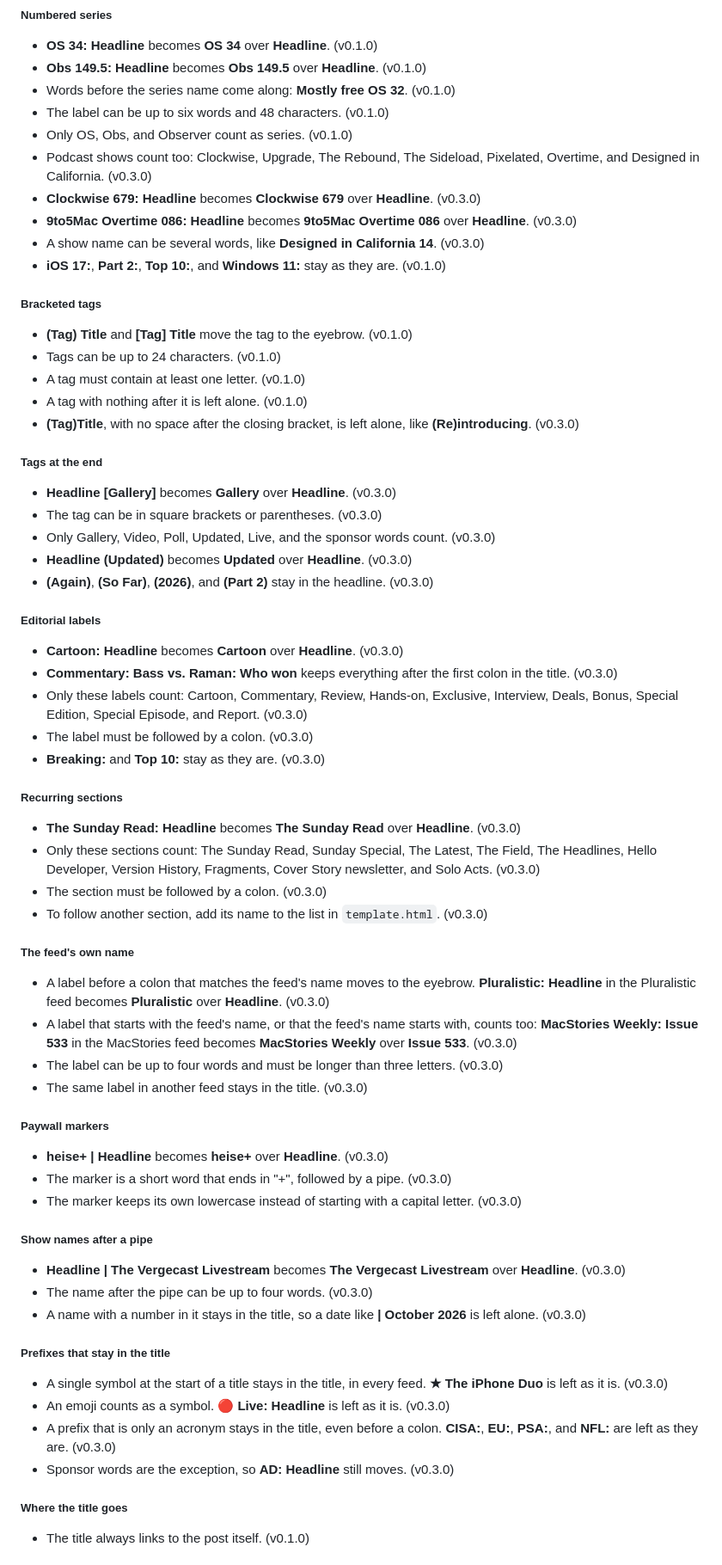
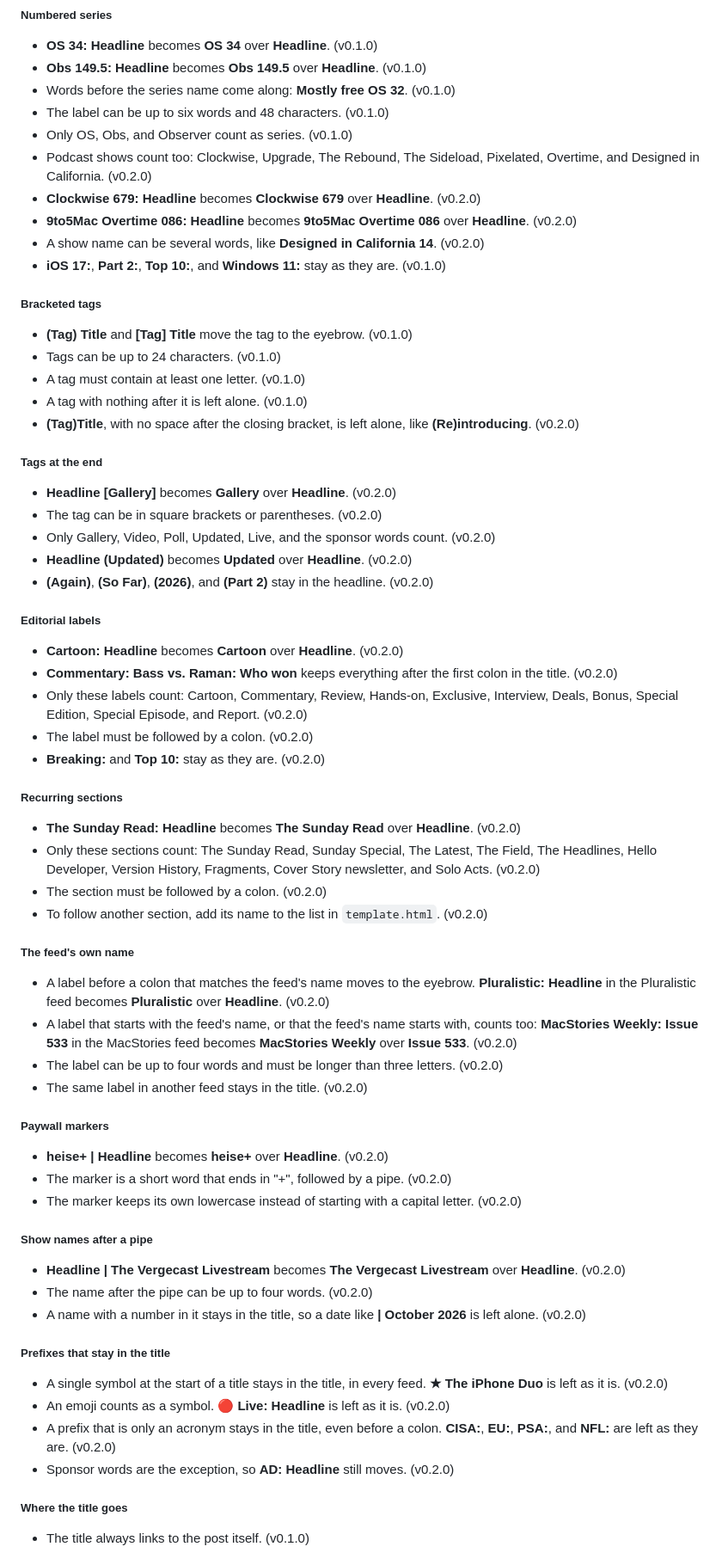
Before and after one commit to shane-hendry/daisy, a Markdown page: docs/content-rules.md, the part around one of its changes. Shown at 86% size. Rendered like a GitHub page.

Commit message:
Ship the new title rules in v0.2.0
Co-Authored-By: Claude Sonnet 5.5 <noreply@anthropic.com>
Claude-Session: https://claude.ai/code/session_012gL5ZE7rtJqR1hqzGiLkY5

```diff
--- a/docs/content-rules.md
+++ b/docs/content-rules.md
@@ -142,10 +142,10 @@ When a title is hidden:
 - Words before the series name come along: **Mostly free OS 32**. (v0.1.0)
 - The label can be up to six words and 48 characters. (v0.1.0)
 - Only OS, Obs, and Observer count as series. (v0.1.0)
-- Podcast shows count too: Clockwise, Upgrade, The Rebound, The Sideload, Pixelated, Overtime, and Designed in California. (v0.3.0)
-- **Clockwise 679: Headline** becomes **Clockwise 679** over **Headline**. (v0.3.0)
-- **9to5Mac Overtime 086: Headline** becomes **9to5Mac Overtime 086** over **Headline**. (v0.3.0)
-- A show name can be several words, like **Designed in California 14**. (v0.3.0)
+- Podcast shows count too: Clockwise, Upgrade, The Rebound, The Sideload, Pixelated, Overtime, and Designed in California. (v0.2.0)
+- **Clockwise 679: Headline** becomes **Clockwise 679** over **Headline**. (v0.2.0)
+- **9to5Mac Overtime 086: Headline** becomes **9to5Mac Overtime 086** over **Headline**. (v0.2.0)
+- A show name can be several words, like **Designed in California 14**. (v0.2.0)
 - **iOS 17:**, **Part 2:**, **Top 10:**, and **Windows 11:** stay as they are. (v0.1.0)
 
 ##### Bracketed tags
@@ -154,56 +154,56 @@ When a title is hidden:
 - Tags can be up to 24 characters. (v0.1.0)
 - A tag must contain at least one letter. (v0.1.0)
 - A tag with nothing after it is left alone. (v0.1.0)
-- **(Tag)Title**, with no space after the closing bracket, is left alone, like **(Re)introducing**. (v0.3.0)
+- **(Tag)Title**, with no space after the closing bracket, is left alone, like **(Re)introducing**. (v0.2.0)
 
 ##### Tags at the end
 
-- **Headline [Gallery]** becomes **Gallery** over **Headline**. (v0.3.0)
-- The tag can be in square brackets or parentheses. (v0.3.0)
-- Only Gallery, Video, Poll, Updated, Live, and the sponsor words count. (v0.3.0)
-- **Headline (Updated)** becomes **Updated** over **Headline**. (v0.3.0)
-- **(Again)**, **(So Far)**, **(2026)**, and **(Part 2)** stay in the headline. (v0.3.0)
+- **Headline [Gallery]** becomes **Gallery** over **Headline**. (v0.2.0)
+- The tag can be in square brackets or parentheses. (v0.2.0)
+- Only Gallery, Video, Poll, Updated, Live, and the sponsor words count. (v0.2.0)
+- **Headline (Updated)** becomes **Updated** over **Headline**. (v0.2.0)
+- **(Again)**, **(So Far)**, **(2026)**, and **(Part 2)** stay in the headline. (v0.2.0)
 
 ##### Editorial labels
 
-- **Cartoon: Headline** becomes **Cartoon** over **Headline**. (v0.3.0)
-- **Commentary: Bass vs. Raman: Who won** keeps everything after the first colon in the title. (v0.3.0)
-- Only these labels count: Cartoon, Commentary, Review, Hands-on, Exclusive, Interview, Deals, Bonus, Special Edition, Special Episode, and Report. (v0.3.0)
-- The label must be followed by a colon. (v0.3.0)
-- **Breaking:** and **Top 10:** stay as they are. (v0.3.0)
+- **Cartoon: Headline** becomes **Cartoon** over **Headline**. (v0.2.0)
+- **Commentary: Bass vs. Raman: Who won** keeps everything after the first colon in the title. (v0.2.0)
+- Only these labels count: Cartoon, Commentary, Review, Hands-on, Exclusive, Interview, Deals, Bonus, Special Edition, Special Episode, and Report. (v0.2.0)
+- The label must be followed by a colon. (v0.2.0)
+- **Breaking:** and **Top 10:** stay as they are. (v0.2.0)
 
 ##### Recurring sections
 
-- **The Sunday Read: Headline** becomes **The Sunday Read** over **Headline**. (v0.3.0)
-- Only these sections count: The Sunday Read, Sunday Special, The Latest, The Field, The Headlines, Hello Developer, Version History, Fragments, Cover Story newsletter, and Solo Acts. (v0.3.0)
-- The section must be followed by a colon. (v0.3.0)
-- To follow another section, add its name to the list in `template.html`. (v0.3.0)
+- **The Sunday Read: Headline** becomes **The Sunday Read** over **Headline**. (v0.2.0)
+- Only these sections count: The Sunday Read, Sunday Special, The Latest, The Field, The Headlines, Hello Developer, Version History, Fragments, Cover Story newsletter, and Solo Acts. (v0.2.0)
+- The section must be followed by a colon. (v0.2.0)
+- To follow another section, add its name to the list in `template.html`. (v0.2.0)
 
 ##### The feed's own name
 
-- A label before a colon that matches the feed's name moves to the eyebrow. **Pluralistic: Headline** in the Pluralistic feed becomes **Pluralistic** over **Headline**. (v0.3.0)
-- A label that starts with the feed's name, or that the feed's name starts with, counts too: **MacStories Weekly: Issue 533** in the MacStories feed becomes **MacStories Weekly** over **Issue 533**. (v0.3.0)
-- The label can be up to four words and must be longer than three letters. (v0.3.0)
-- The same label in another feed stays in the title. (v0.3.0)
+- A label before a colon that matches the feed's name moves to the eyebrow. **Pluralistic: Headline** in the Pluralistic feed becomes **Pluralistic** over **Headline**. (v0.2.0)
+- A label that starts with the feed's name, or that the feed's name starts with, counts too: **MacStories Weekly: Issue 533** in the MacStories feed becomes **MacStories Weekly** over **Issue 533**. (v0.2.0)
+- The label can be up to four words and must be longer than three letters. (v0.2.0)
+- The same label in another feed stays in the title. (v0.2.0)
 
 ##### Paywall markers
 
-- **heise+ | Headline** becomes **heise+** over **Headline**. (v0.3.0)
-- The marker is a short word that ends in "+", followed by a pipe. (v0.3.0)
-- The marker keeps its own lowercase instead of starting with a capital letter. (v0.3.0)
+- **heise+ | Headline** becomes **heise+** over **Headline**. (v0.2.0)
+- The marker is a short word that ends in "+", followed by a pipe. (v0.2.0)
+- The marker keeps its own lowercase instead of starting with a capital letter. (v0.2.0)
 
 ##### Show names after a pipe
 
-- **Headline | The Vergecast Livestream** becomes **The Vergecast Livestream** over **Headline**. (v0.3.0)
-- The name after the pipe can be up to four words. (v0.3.0)
-- A name with a number in it stays in the title, so a date like **| October 2026** is left alone. (v0.3.0)
+- **Headline | The Vergecast Livestream** becomes **The Vergecast Livestream** over **Headline**. (v0.2.0)
+- The name after the pipe can be up to four words. (v0.2.0)
+- A name with a number in it stays in the title, so a date like **| October 2026** is left alone. (v0.2.0)
 
 ##### Prefixes that stay in the title
 
-- A single symbol at the start of a title stays in the title, in every feed. **★ The iPhone Duo** is left as it is. (v0.3.0)
-- An emoji counts as a symbol. **🔴 Live: Headline** is left as it is. (v0.3.0)
-- A prefix that is only an acronym stays in the title, even before a colon. **CISA:**, **EU:**, **PSA:**, and **NFL:** are left as they are. (v0.3.0)
-- Sponsor words are the exception, so **AD: Headline** still moves. (v0.3.0)
+- A single symbol at the start of a title stays in the title, in every feed. **★ The iPhone Duo** is left as it is. (v0.2.0)
+- An emoji counts as a symbol. **🔴 Live: Headline** is left as it is. (v0.2.0)
+- A prefix that is only an acronym stays in the title, even before a colon. **CISA:**, **EU:**, **PSA:**, and **NFL:** are left as they are. (v0.2.0)
+- Sponsor words are the exception, so **AD: Headline** still moves. (v0.2.0)
 
 ##### Where the title goes
 
```
Also changed, not shown: other parts of docs/content-rules.md (+9 -9 lines).
